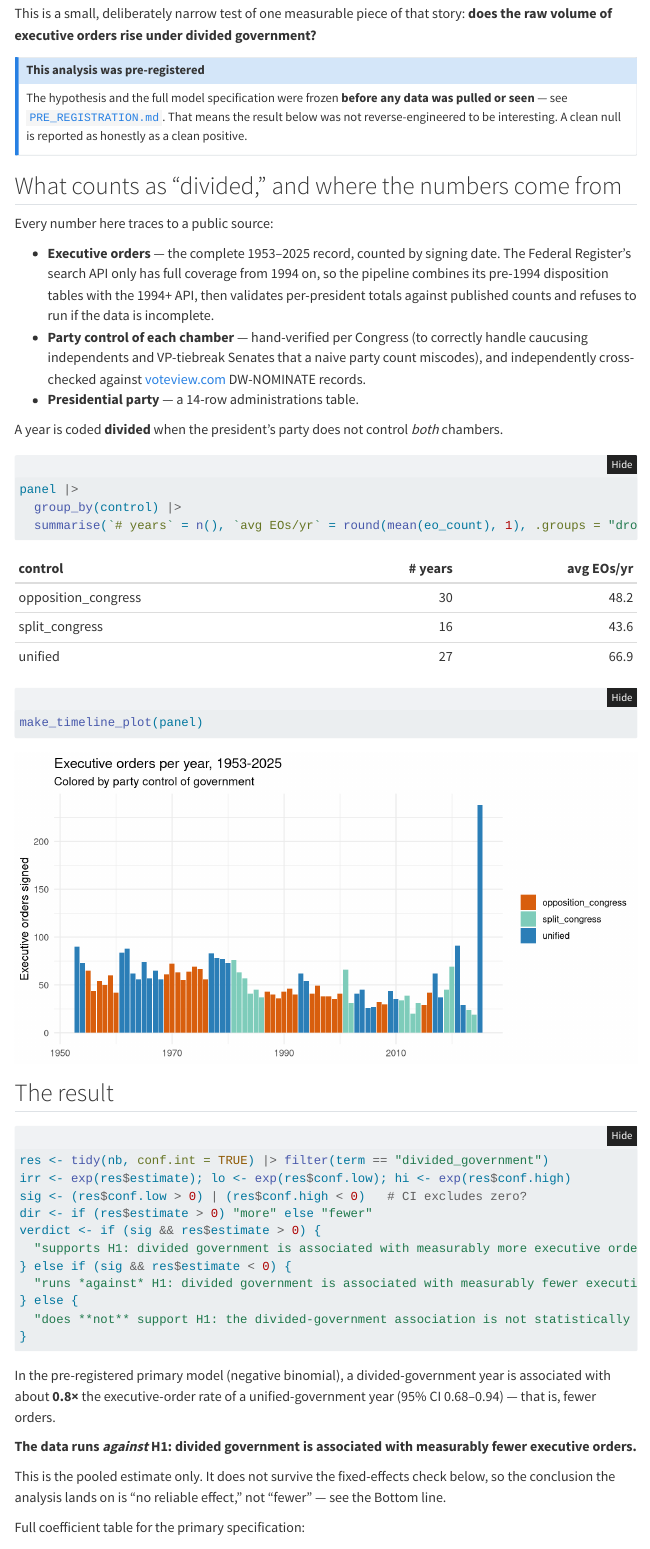
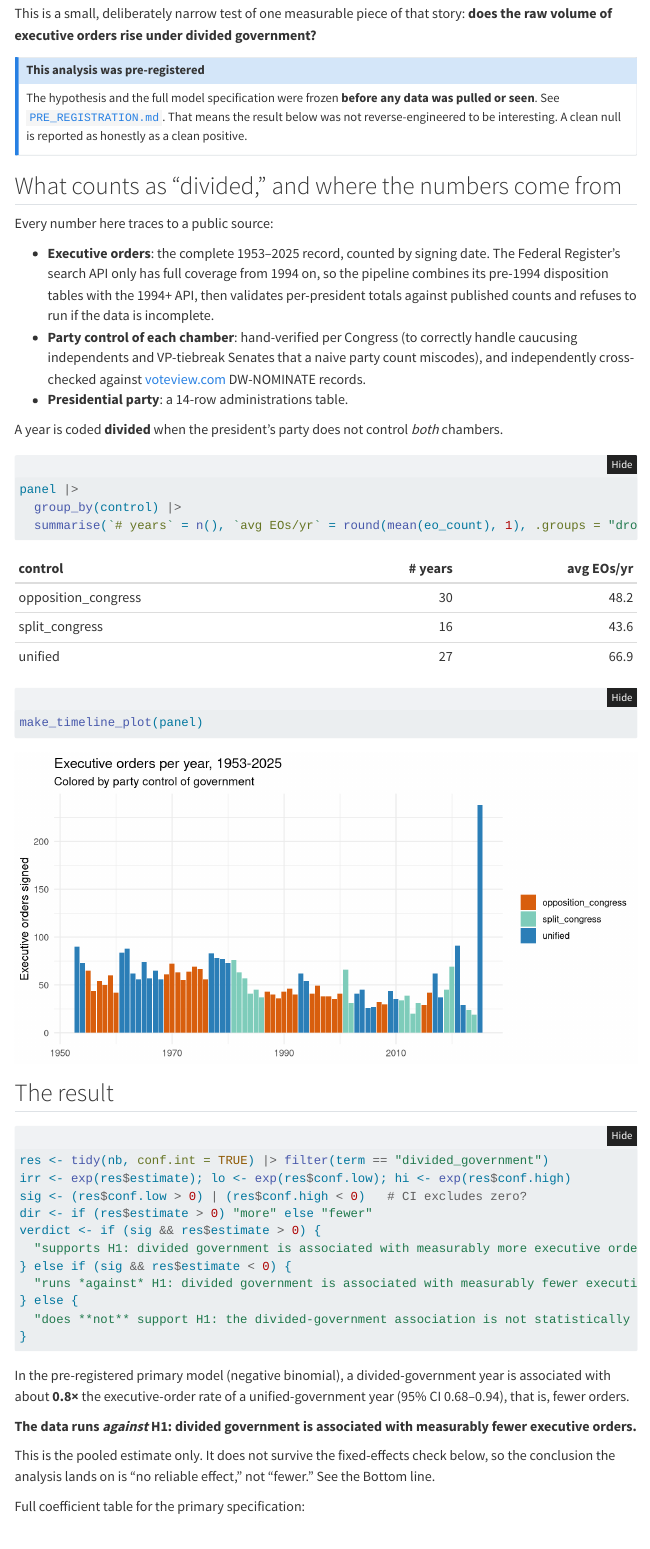
Before and after one commit to frankfrisbieiv-creator/executive-orders-divided-government, a Quarto document (report.qmd): the page in a window 1100 px wide, from 980 px down. Rendered offline with R 4.5, knitr and Pandoc in place of Quarto, with nearby package versions; folded parts are opened; menus at the side of the page are left out.

Commit message:
Prose de-AI pass: remove em dashes from report.qmd
Punctuation only (periods/commas/colons/parentheses). No numbers, coefficients,
or labels changed. Re-rendered the page.

Co-Authored-By: Claude Opus 4.8 <noreply@anthropic.com>

````diff
--- a/report.qmd
+++ b/report.qmd
@@ -54,16 +54,16 @@ This is a small, deliberately narrow test of one measurable piece of that story:
 
 ::: {.callout-note}
 ## This analysis was pre-registered
-The hypothesis and the full model specification were frozen **before any data was pulled or seen** — see [`PRE_REGISTRATION.md`](PRE_REGISTRATION.md). That means the result below was not reverse-engineered to be interesting. A clean null is reported as honestly as a clean positive.
+The hypothesis and the full model specification were frozen **before any data was pulled or seen**. See [`PRE_REGISTRATION.md`](PRE_REGISTRATION.md). That means the result below was not reverse-engineered to be interesting. A clean null is reported as honestly as a clean positive.
 :::
 
 ## What counts as "divided," and where the numbers come from
 
 Every number here traces to a public source:
 
-- **Executive orders** — the complete 1953–2025 record, counted by signing date. The Federal Register's search API only has full coverage from 1994 on, so the pipeline combines its pre-1994 disposition tables with the 1994+ API, then validates per-president totals against published counts and refuses to run if the data is incomplete.
-- **Party control of each chamber** — hand-verified per Congress (to correctly handle caucusing independents and VP-tiebreak Senates that a naive party count miscodes), and independently cross-checked against [voteview.com](https://voteview.com) DW-NOMINATE records.
-- **Presidential party** — a 14-row administrations table.
+- **Executive orders**: the complete 1953–2025 record, counted by signing date. The Federal Register's search API only has full coverage from 1994 on, so the pipeline combines its pre-1994 disposition tables with the 1994+ API, then validates per-president totals against published counts and refuses to run if the data is incomplete.
+- **Party control of each chamber**: hand-verified per Congress (to correctly handle caucusing independents and VP-tiebreak Senates that a naive party count miscodes), and independently cross-checked against [voteview.com](https://voteview.com) DW-NOMINATE records.
+- **Presidential party**: a 14-row administrations table.
 
 A year is coded **divided** when the president's party does not control *both* chambers.
 
@@ -93,11 +93,11 @@ verdict <- if (sig && res$estimate > 0) {
 }
 ```
 
-In the pre-registered primary model (negative binomial), a divided-government year is associated with about **`r round(irr, 2)`×** the executive-order rate of a unified-government year (95% CI `r round(lo,2)`–`r round(hi,2)`) — that is, `r dir` orders.
+In the pre-registered primary model (negative binomial), a divided-government year is associated with about **`r round(irr, 2)`×** the executive-order rate of a unified-government year (95% CI `r round(lo,2)`–`r round(hi,2)`), that is, `r dir` orders.
 
 **The data `r verdict`**
 
-This is the pooled estimate only. It does not survive the fixed-effects check below, so the conclusion the analysis lands on is "no reliable effect," not "fewer" — see the Bottom line.
+This is the pooled estimate only. It does not survive the fixed-effects check below, so the conclusion the analysis lands on is "no reliable effect," not "fewer." See the Bottom line.
 
 Full coefficient table for the primary specification:
 
````
Also changed, not shown: report.qmd (6 more changed lines), 1 other file.
